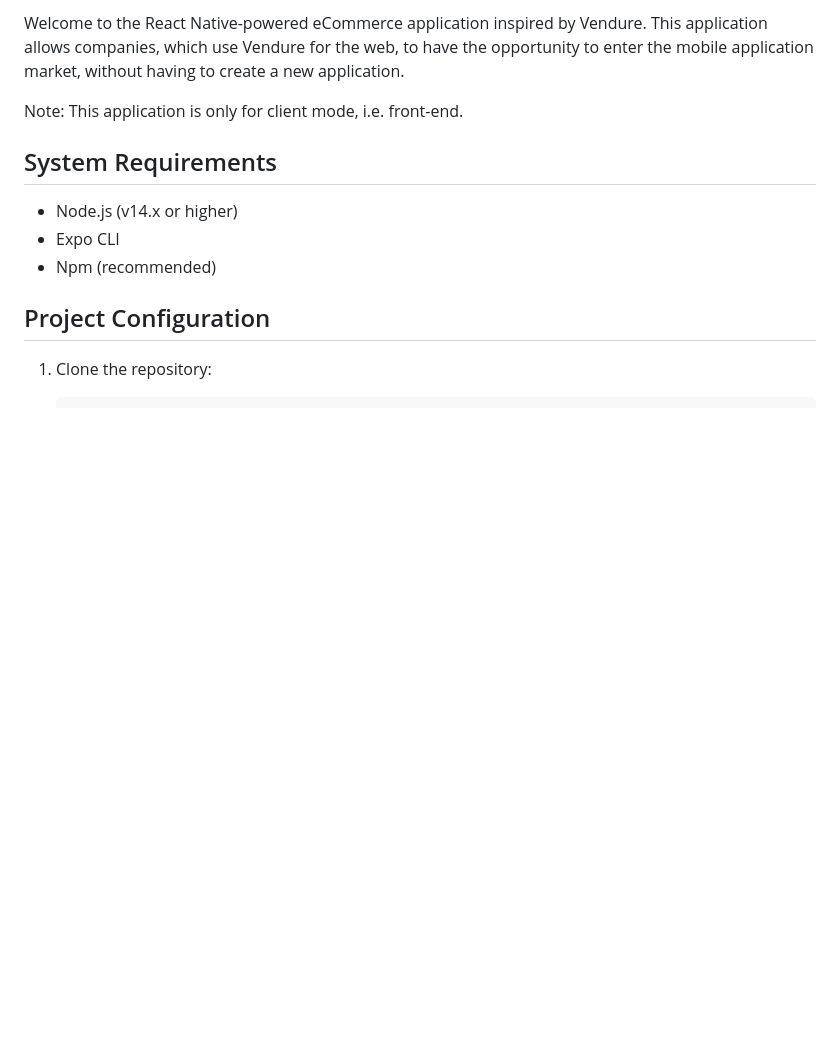
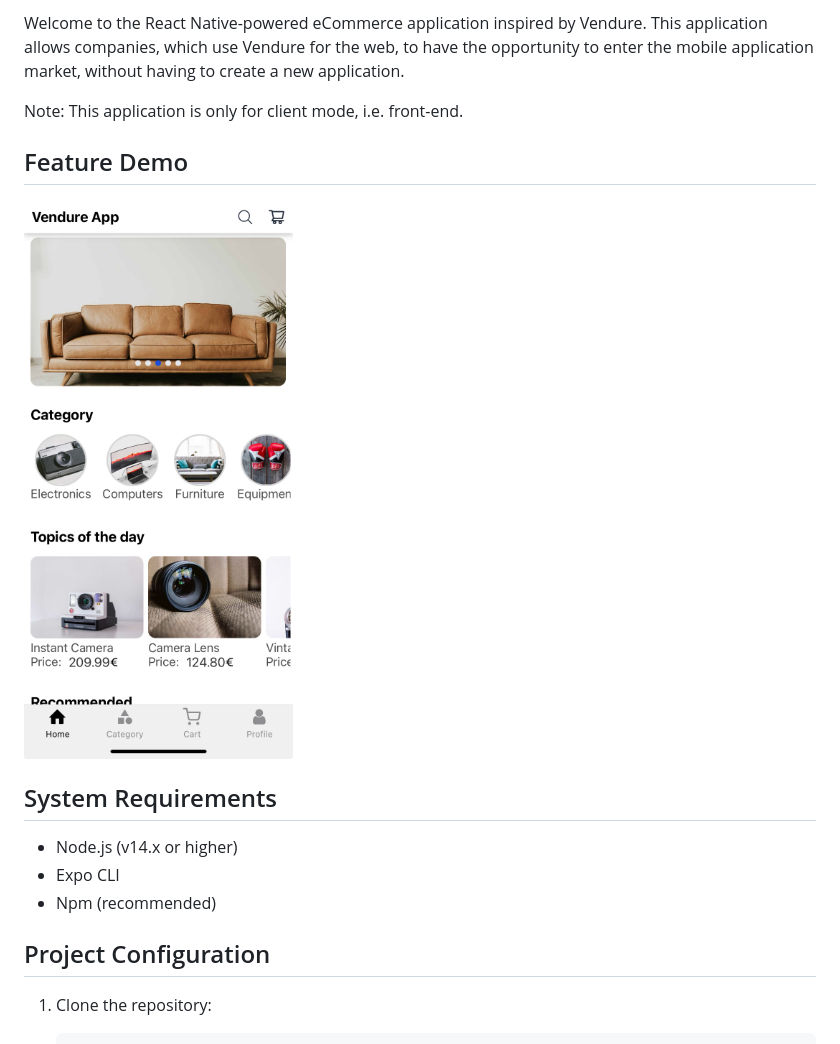
Before and after one commit to Josemarsilvestre/vendureApp, a Markdown page: README.md, the part around the change printed below. GitHub-like rendering; pictures changed too: assets/feature_demo/Home/home.png (added); blank space fills up the shorter version.

```diff
--- a/README.md
+++ b/README.md
@@ -4,6 +5,9 @@ Welcome to the React Native-powered eCommerce application inspired by Vendure.
 This application allows companies, which use Vendure for the web, to have the opportunity to enter the mobile application market, without having to create a new application.
 
 Note: This application is only for client mode, i.e. front-end.
+
+## Feature Demo
+![Home](assets/feature_demo/Home/home.png)
 
 ## System Requirements
    - Node.js (v14.x or higher)
```
Also changed, not shown: other parts of README.md (+2 -1 lines), assets/feature_demo/Home/category_equipment.png (added), assets/feature_demo/Home/category_furniture.png (added), assets/feature_demo/Home/home2.png (added).
